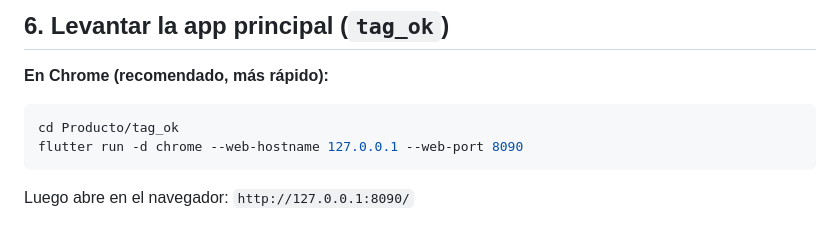
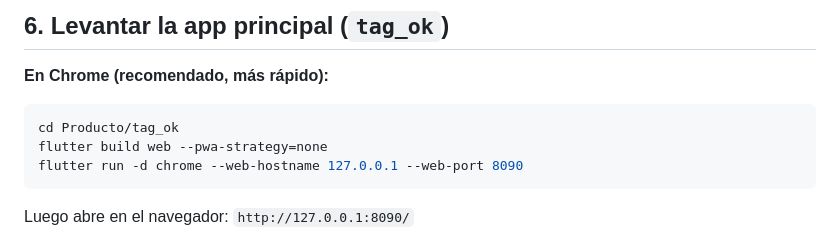
Before and after one commit to JazminHerrera2/CAPSTOM_EC_DM_AC, a Markdown page: GUIA_LEVANTAR_PROYECTO_LOCAL.md, the part around the change. Drawn GitHub-style.

Commit message:
update guia levantamiento

````diff
--- a/GUIA_LEVANTAR_PROYECTO_LOCAL.md
+++ b/GUIA_LEVANTAR_PROYECTO_LOCAL.md
@@ -124,6 +124,7 @@ cd ../..
 
 ```bash
 cd Producto/tag_ok
+flutter build web --pwa-strategy=none
 flutter run -d chrome --web-hostname 127.0.0.1 --web-port 8090
 ```
 
````
